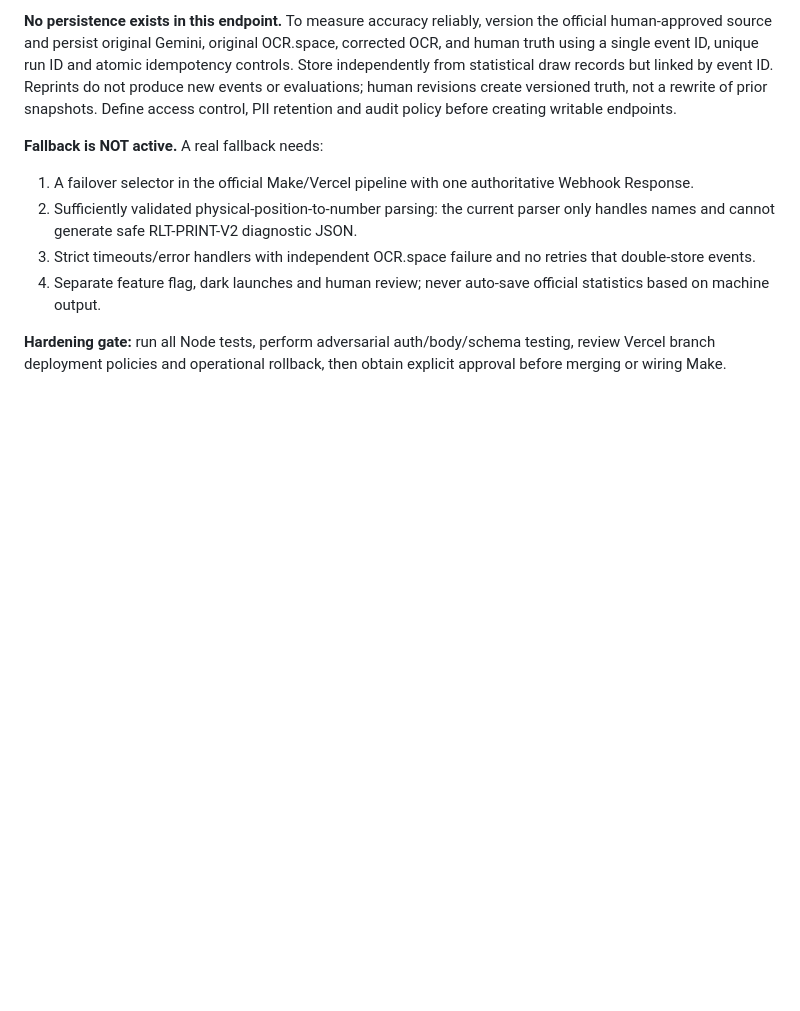
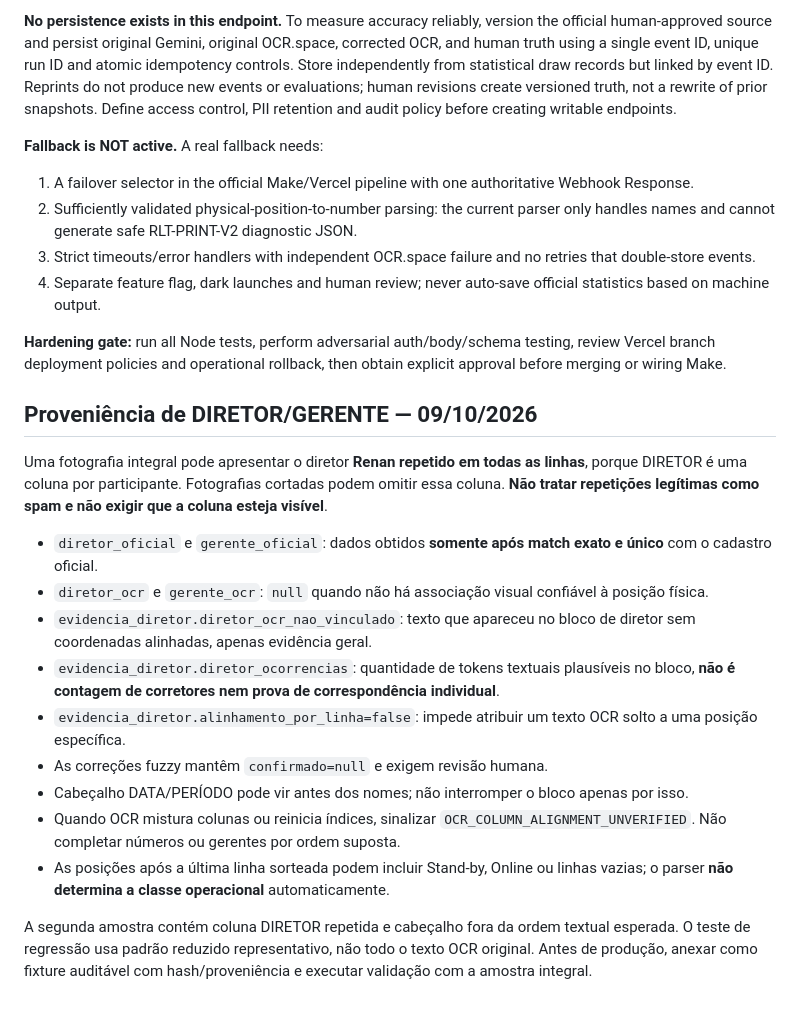
Before and after one commit to wagnerjfjunior/Roleta, a Markdown page: docs/RLT_OPS_02_OCRSPACE_SHADOW.md, the part around the change. GitHub-like rendering; blank space fills up the shorter version.

Commit message:
docs(ops02): formalize director provenance and full-photo semantics

```diff
--- a/docs/RLT_OPS_02_OCRSPACE_SHADOW.md
+++ b/docs/RLT_OPS_02_OCRSPACE_SHADOW.md
@@ -54,3 +54,20 @@ Sample diagnostic request (illustrative; secret omitted):
 4. Separate feature flag, dark launches and human review; never auto-save official statistics based on machine output.
 
 **Hardening gate:** run all Node tests, perform adversarial auth/body/schema testing, review Vercel branch deployment policies and operational rollback, then obtain explicit approval before merging or wiring Make.
+
+
+## Proveniência de DIRETOR/GERENTE — 09/10/2026
+
+Uma fotografia integral pode apresentar o diretor **Renan repetido em todas as linhas**, porque DIRETOR é uma coluna por participante. Fotografias cortadas podem omitir essa coluna. **Não tratar repetições legítimas como spam e não exigir que a coluna esteja visível**.
+
+- `diretor_oficial` e `gerente_oficial`: dados obtidos **somente após match exato e único** com o cadastro oficial.
+- `diretor_ocr` e `gerente_ocr`: `null` quando não há associação visual confiável à posição física.
+- `evidencia_diretor.diretor_ocr_nao_vinculado`: texto que apareceu no bloco de diretor sem coordenadas alinhadas, apenas evidência geral.
+- `evidencia_diretor.diretor_ocorrencias`: quantidade de tokens textuais plausíveis no bloco, **não é contagem de corretores nem prova de correspondência individual**.
+- `evidencia_diretor.alinhamento_por_linha=false`: impede atribuir um texto OCR solto a uma posição específica.
+- As correções fuzzy mantêm `confirmado=null` e exigem revisão humana.
+- Cabeçalho DATA/PERÍODO pode vir antes dos nomes; não interromper o bloco apenas por isso.
+- Quando OCR mistura colunas ou reinicia índices, sinalizar `OCR_COLUMN_ALIGNMENT_UNVERIFIED`. Não completar números ou gerentes por ordem suposta.
+- As posições após a última linha sorteada podem incluir Stand-by, Online ou linhas vazias; o parser **não determina a classe operacional** automaticamente.
+
+A segunda amostra contém coluna DIRETOR repetida e cabeçalho fora da ordem textual esperada. O teste de regressão usa padrão reduzido representativo, não todo o texto OCR original. Antes de produção, anexar como fixture auditável com hash/proveniência e executar validação com a amostra integral.
```
